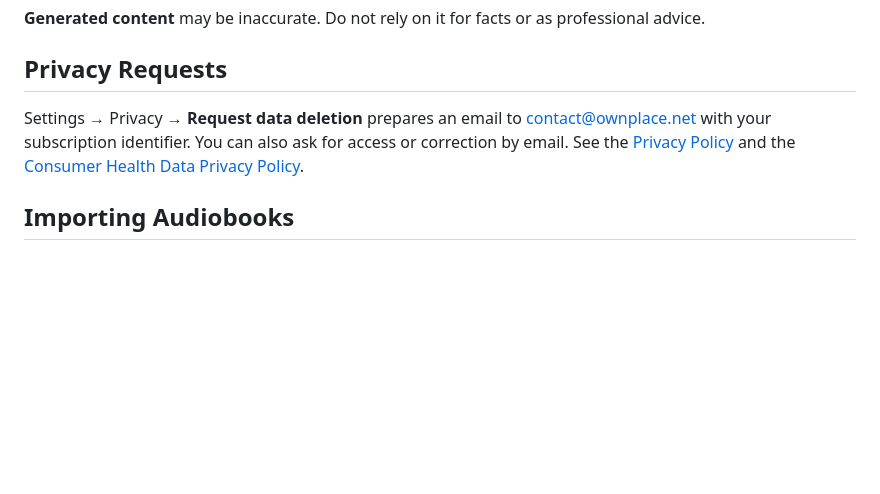
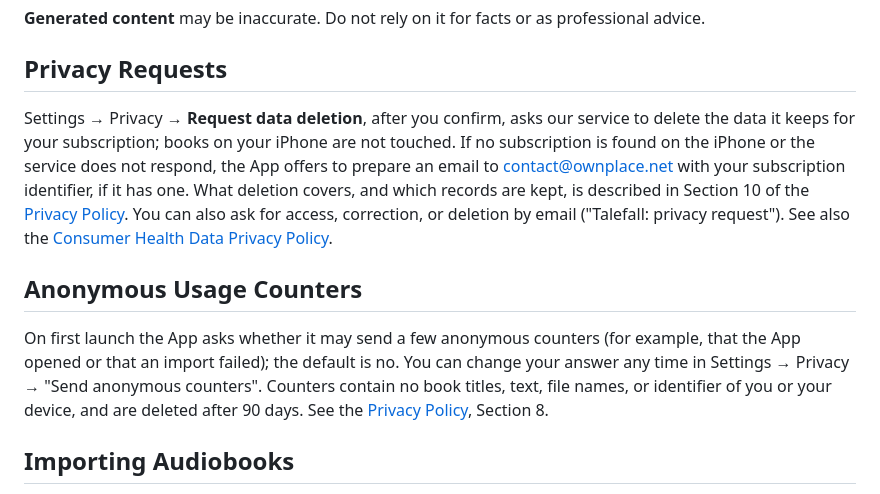
Before and after one commit to ownplacellc/ownplacellc.github.io, a Markdown page: listenbook/support.md, the part around one of its changes. GitHub-like rendering; blank space fills up the shorter version.

```diff
--- a/listenbook/support.md
+++ b/listenbook/support.md
@@ -141,11 +168,25 @@ professional advice.
 
 ## Privacy Requests
 
-Settings → Privacy → **Request data deletion** prepares an email to
-contact@ownplace.net with your subscription identifier. You can also ask for
-access or correction by email. See the [Privacy Policy](privacy-policy.html)
-and the [Consumer Health Data Privacy
+Settings → Privacy → **Request data deletion**, after you confirm, asks our
+service to delete the data it keeps for your subscription; books on your
+iPhone are not touched. If no subscription is found on the iPhone or the
+service does not respond, the App offers to prepare an email to
+contact@ownplace.net with your subscription identifier, if it has one. What
+deletion covers, and which records are kept, is described in Section 10 of
+the [Privacy Policy](privacy-policy.html). You can also ask for access,
+correction, or deletion by email ("Talefall: privacy request"). See also the
+[Consumer Health Data Privacy
 Policy](consumer-health-data-privacy-policy.html).
+
+## Anonymous Usage Counters
+
+On first launch the App asks whether it may send a few anonymous counters
+(for example, that the App opened or that an import failed); the default is
+no. You can change your answer any time in Settings → Privacy → "Send
+anonymous counters". Counters contain no book titles, text, file names, or
+identifier of you or your device, and are deleted after 90 days. See the
+[Privacy Policy](privacy-policy.html), Section 8.
 
 ## Importing Audiobooks
 
```
Also changed, not shown: other parts of listenbook/support.md (+60 -33 lines).
